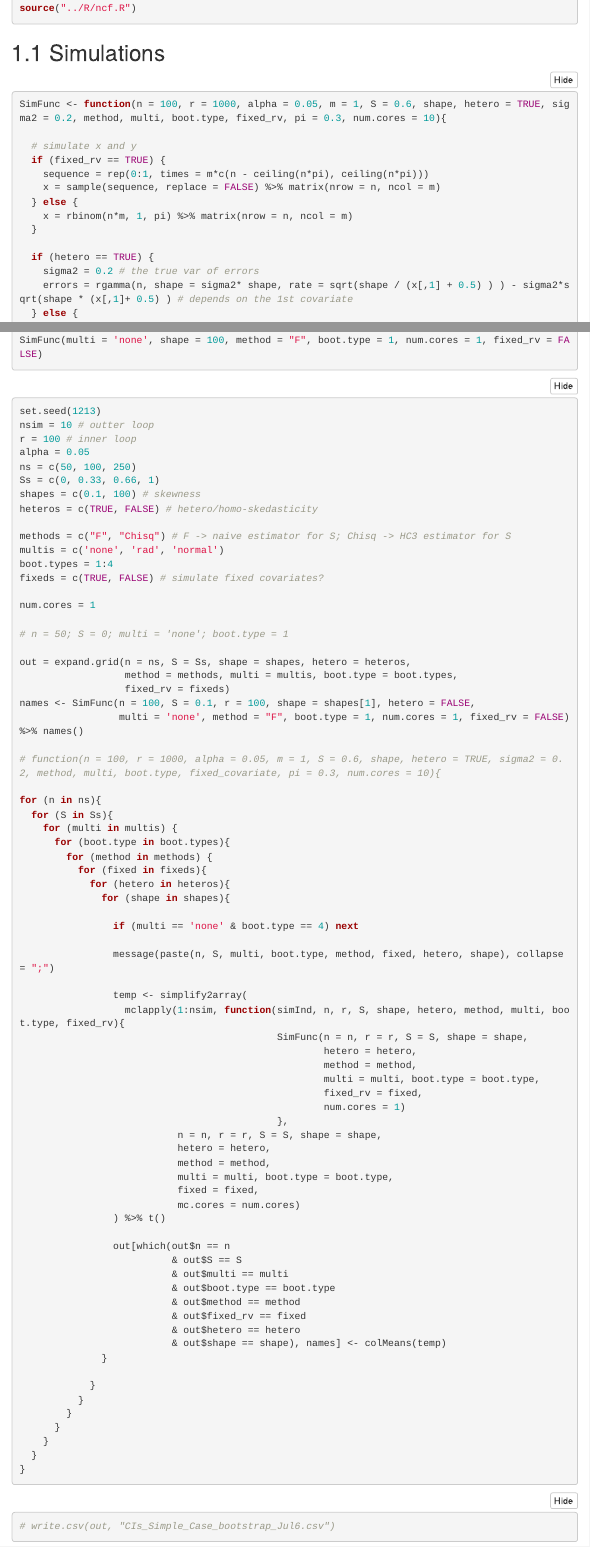
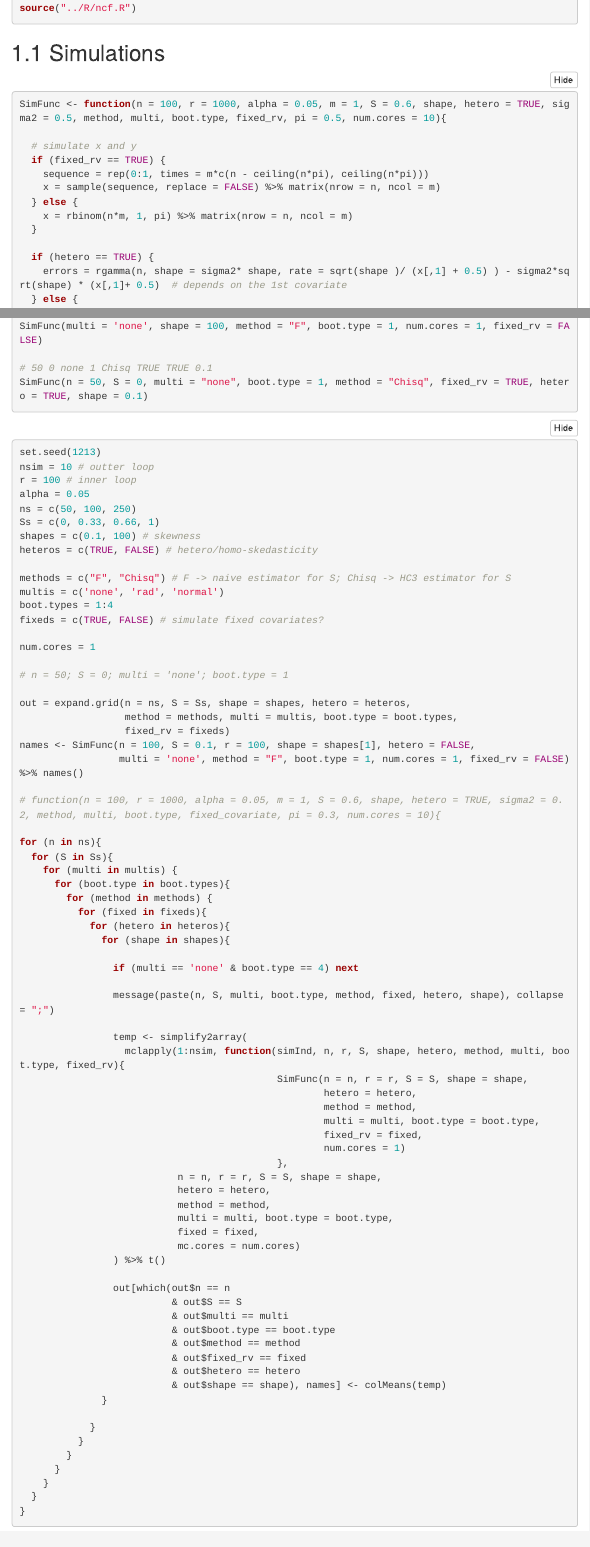
Before and after one commit to statimagcoll/RESI, an R Markdown document (work/RESI_CI_bootstrap.Rmd): the page in a window 1100 px wide, from 690 px down, and a second part further down, joined at a grey line. Rendered offline with R 4.5, knitr and Pandoc, with nearby package versions; folded parts are opened; some code elsewhere in the file could not run offline; menus at the side of the page are left out.

Commit message:
update the value of sigma2

````diff
--- a/work/RESI_CI_bootstrap.Rmd
+++ b/work/RESI_CI_bootstrap.Rmd
@@ -42,7 +42,7 @@ source("../R/ncf.R")
 ## Simulations
 
 ```{r,eval=FALSE}
-SimFunc <- function(n = 100, r = 1000, alpha = 0.05, m = 1, S = 0.6, shape, hetero = TRUE, sigma2 = 0.2, method, multi, boot.type, fixed_rv, pi = 0.3, num.cores = 10){
+SimFunc <- function(n = 100, r = 1000, alpha = 0.05, m = 1, S = 0.6, shape, hetero = TRUE, sigma2 = 0.5, method, multi, boot.type, fixed_rv, pi = 0.5, num.cores = 10){
 
   # simulate x and y
   if (fixed_rv == TRUE) {
@@ -53,8 +53,7 @@ SimFunc <- function(n = 100, r = 1000, alpha = 0.05, m = 1, S = 0.6, shape, hete
   }
 
   if (hetero == TRUE) {
-    sigma2 = 0.2 # the true var of errors
-    errors = rgamma(n, shape = sigma2* shape, rate = sqrt(shape / (x[,1] + 0.5) ) ) - sigma2*sqrt(shape * (x[,1]+ 0.5) ) # depends on the 1st covariate
+    errors = rgamma(n, shape = sigma2* shape, rate = sqrt(shape )/ (x[,1] + 0.5) ) - sigma2*sqrt(shape) * (x[,1]+ 0.5)  # depends on the 1st covariate
   } else {
     errors = rgamma(n, shape = sigma2* shape, rate = sqrt(shape) ) - sigma2* sqrt(shape)
   }
@@ -141,6 +140,9 @@ SimFunc <- function(n = 100, r = 1000, alpha = 0.05, m = 1, S = 0.6, shape, hete
 
 # test
 SimFunc(multi = 'none', shape = 100, method = "F", boot.type = 1, num.cores = 1, fixed_rv = FALSE)
+
+# 50 0 none 1 Chisq TRUE TRUE 0.1
+SimFunc(n = 50, S = 0, multi = "none", boot.type = 1, method = "Chisq", fixed_rv = TRUE, hetero = TRUE, shape = 0.1)
 ```
 
 
````
